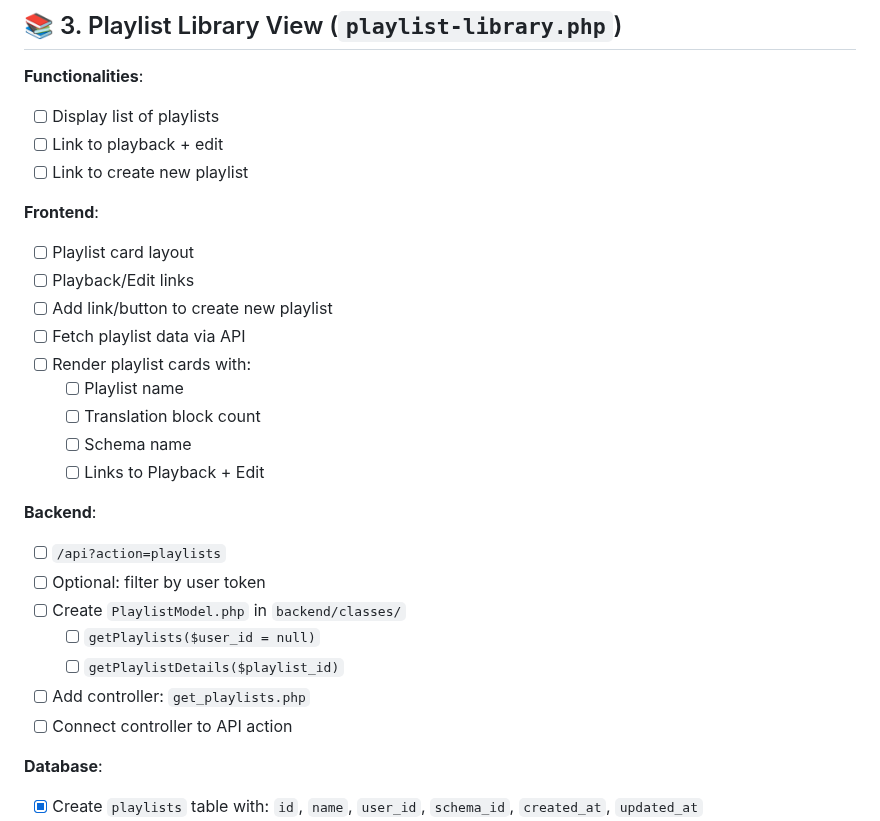
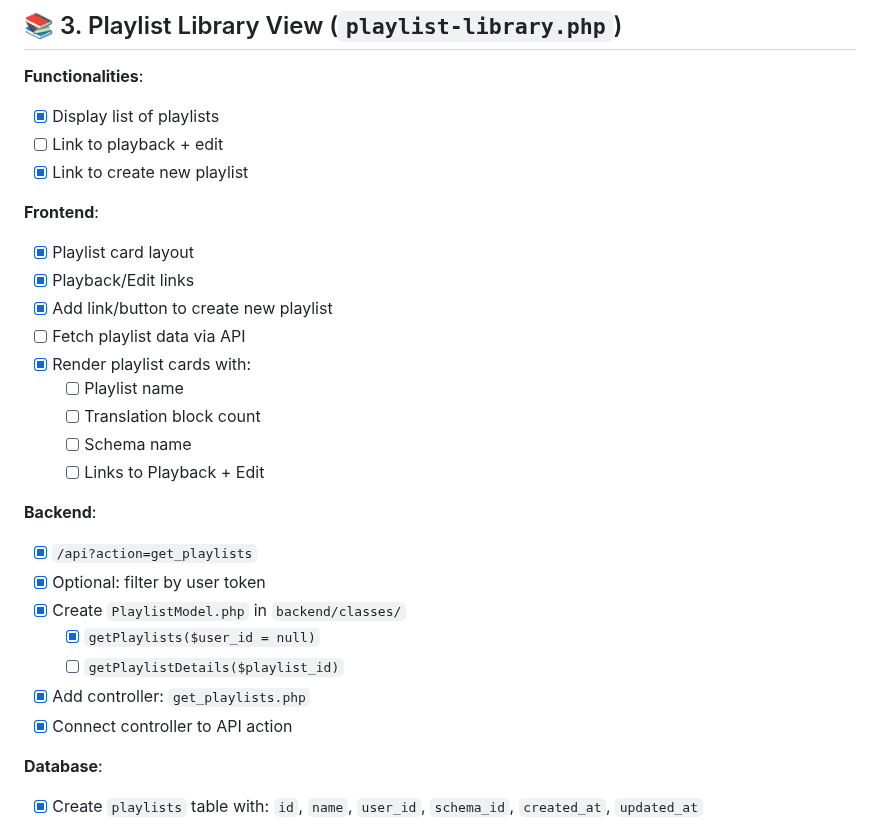
Before and after one commit to BlackSheep-78/speakify, a Markdown page: docs/checklist.md, the part around the change. GitHub-like rendering.

Commit message:
checklist.md updated for playlists view

```diff
--- a/docs/checklist.md
+++ b/docs/checklist.md
@@ -42,29 +42,29 @@
 ## 📚 3. Playlist Library View (`playlist-library.php`)
 
 **Functionalities**:
-- [ ] Display list of playlists
+- [x] Display list of playlists
 - [ ] Link to playback + edit
-- [ ] Link to create new playlist
+- [x] Link to create new playlist
 
 **Frontend**:
-- [ ] Playlist card layout
-- [ ] Playback/Edit links
-- [ ] Add link/button to create new playlist
+- [x] Playlist card layout
+- [x] Playback/Edit links
+- [x] Add link/button to create new playlist
 - [ ] Fetch playlist data via API
-- [ ] Render playlist cards with:
+- [x] Render playlist cards with:
   - [ ] Playlist name
   - [ ] Translation block count
   - [ ] Schema name
   - [ ] Links to Playback + Edit
 
 **Backend**:
-- [ ] `/api?action=playlists`
-- [ ] Optional: filter by user token
-- [ ] Create `PlaylistModel.php` in `backend/classes/`
-  - [ ] `getPlaylists($user_id = null)`
+- [x] `/api?action=get_playlists`
+- [x] Optional: filter by user token
+- [x] Create `PlaylistModel.php` in `backend/classes/`
+  - [x] `getPlaylists($user_id = null)`
   - [ ] `getPlaylistDetails($playlist_id)`
-- [ ] Add controller: `get_playlists.php`
-- [ ] Connect controller to API action
+- [x] Add controller: `get_playlists.php`
+- [x] Connect controller to API action
 
 **Database**:
 - [x] Create `playlists` table with: `id`, `name`, `user_id`, `schema_id`, `created_at`, `updated_at`
```
